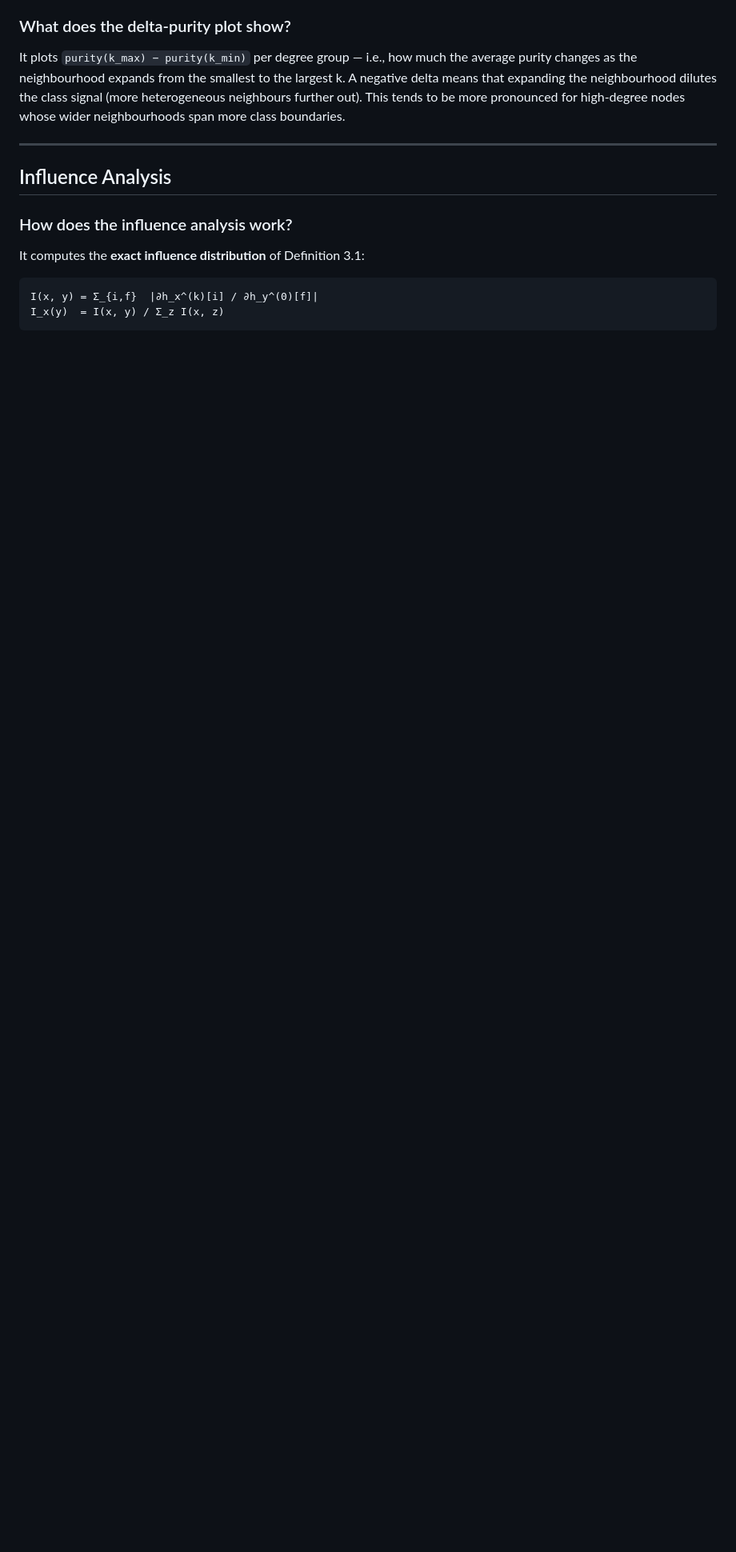
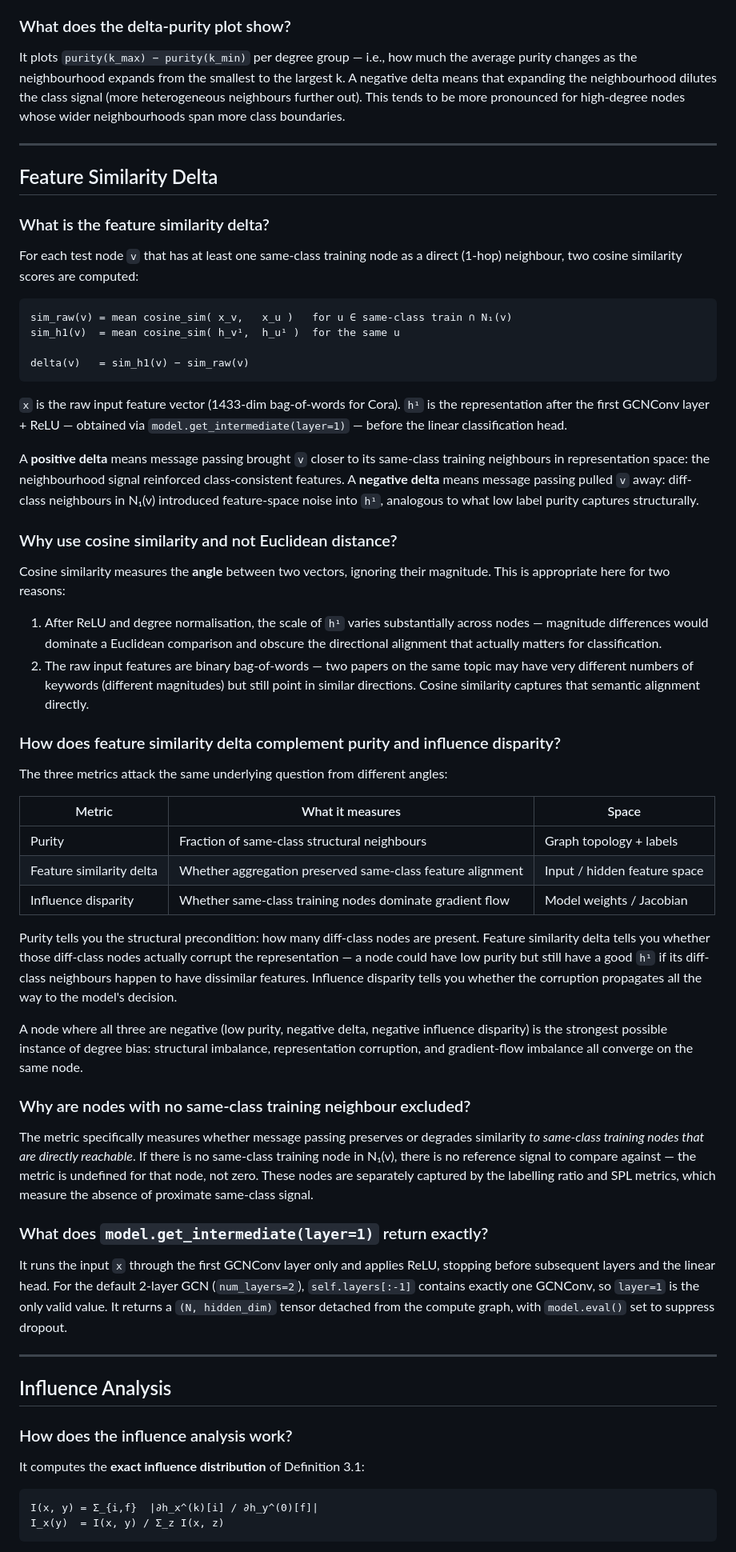
Before and after one commit to abheek96/degree-bias-gnn, a Markdown page: NOTES.md, the part around one of its changes. Shown at 80% size. GitHub-like rendering; blank space fills up the shorter version.

Commit message:
Update NOTES.md with feature similarity delta Q&A
New section covers: what the metric is, why cosine similarity over
Euclidean distance, how it complements purity and influence disparity,
why nodes without same-class training neighbours are excluded, and
what get_intermediate(layer=1) returns exactly.

Co-Authored-By: Claude Sonnet 4.6 <noreply@anthropic.com>

````diff
--- a/NOTES.md
+++ b/NOTES.md
@@ -59,6 +59,59 @@ Multiple k values are plotted to show how purity changes as the neighbourhood ex
 It plots `purity(k_max) − purity(k_min)` per degree group — i.e., how much the average purity changes as the neighbourhood expands from the smallest to the largest k.
 A negative delta means that expanding the neighbourhood dilutes the class signal (more heterogeneous neighbours further out).
 This tends to be more pronounced for high-degree nodes whose wider neighbourhoods span more class boundaries.
+
+---
+
+## Feature Similarity Delta
+
+### What is the feature similarity delta?
+
+For each test node `v` that has at least one same-class training node as a direct (1-hop) neighbour, two cosine similarity scores are computed:
+
+```
+sim_raw(v) = mean cosine_sim( x_v,   x_u )   for u ∈ same-class train ∩ N₁(v)
+sim_h1(v)  = mean cosine_sim( h_v¹,  h_u¹ )  for the same u
+
+delta(v)   = sim_h1(v) − sim_raw(v)
+```
+
+`x` is the raw input feature vector (1433-dim bag-of-words for Cora).
+`h¹` is the representation after the first GCNConv layer + ReLU — obtained via `model.get_intermediate(layer=1)` — before the linear classification head.
+
+A **positive delta** means message passing brought `v` closer to its same-class training neighbours in representation space: the neighbourhood signal reinforced class-consistent features.
+A **negative delta** means message passing pulled `v` away: diff-class neighbours in N₁(v) introduced feature-space noise into `h¹`, analogous to what low label purity captures structurally.
+
+### Why use cosine similarity and not Euclidean distance?
+
+Cosine similarity measures the **angle** between two vectors, ignoring their magnitude. This is appropriate here for two reasons:
+
+1. After ReLU and degree normalisation, the scale of `h¹` varies substantially across nodes — magnitude differences would dominate a Euclidean comparison and obscure the directional alignment that actually matters for classification.
+2. The raw input features are binary bag-of-words — two papers on the same topic may have very different numbers of keywords (different magnitudes) but still point in similar directions. Cosine similarity captures that semantic alignment directly.
+
+### How does feature similarity delta complement purity and influence disparity?
+
+The three metrics attack the same underlying question from different angles:
+
+| Metric | What it measures | Space |
+|---|---|---|
+| Purity | Fraction of same-class structural neighbours | Graph topology + labels |
+| Feature similarity delta | Whether aggregation preserved same-class feature alignment | Input / hidden feature space |
+| Influence disparity | Whether same-class training nodes dominate gradient flow | Model weights / Jacobian |
+
+Purity tells you the structural precondition: how many diff-class nodes are present.
+Feature similarity delta tells you whether those diff-class nodes actually corrupt the representation — a node could have low purity but still have a good `h¹` if its diff-class neighbours happen to have dissimilar features.
+Influence disparity tells you whether the corruption propagates all the way to the model's decision.
+
+A node where all three are negative (low purity, negative delta, negative influence disparity) is the strongest possible instance of degree bias: structural imbalance, representation corruption, and gradient-flow imbalance all converge on the same node.
+
+### Why are nodes with no same-class training neighbour excluded?
+
+The metric specifically measures whether message passing preserves or degrades similarity *to same-class training nodes that are directly reachable*. If there is no same-class training node in N₁(v), there is no reference signal to compare against — the metric is undefined for that node, not zero.
+These nodes are separately captured by the labelling ratio and SPL metrics, which measure the absence of proximate same-class signal.
+
+### What does `model.get_intermediate(layer=1)` return exactly?
+
+It runs the input `x` through the first GCNConv layer only and applies ReLU, stopping before subsequent layers and the linear head. For the default 2-layer GCN (`num_layers=2`), `self.layers[:-1]` contains exactly one GCNConv, so `layer=1` is the only valid value. It returns a `(N, hidden_dim)` tensor detached from the compute graph, with `model.eval()` set to suppress dropout.
 
 ---
 
````
Also changed, not shown: other parts of NOTES.md (+1 -1 lines).
